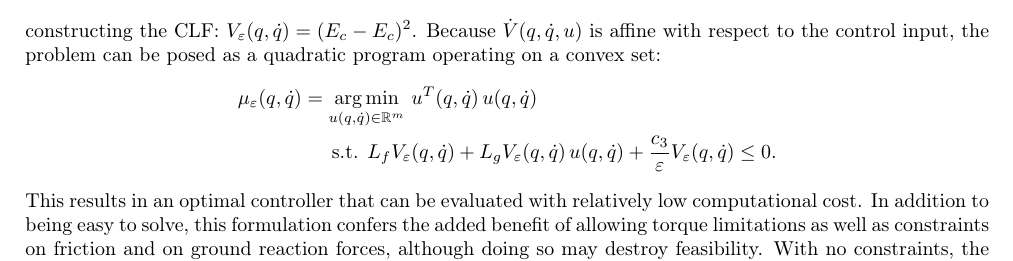
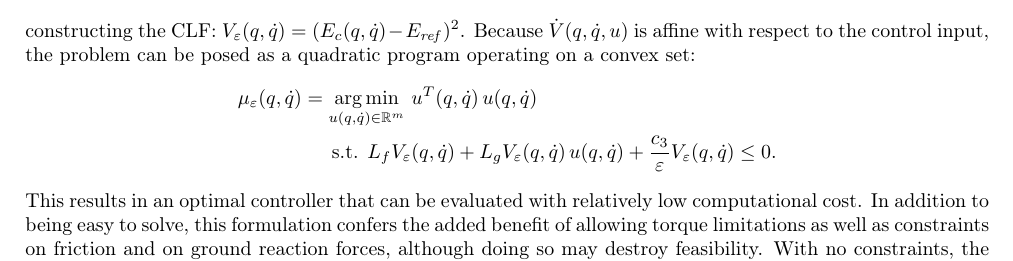
Before and after one commit to rsinnet/talk-gamm2015, a LaTeX document (gamm2015_sinnet_ames.tex): part of page 2 of 2, cut so that both start at the same text. Compiled offline with pdfLaTeX.

Commit message:
Fixed typo in defining the Lyapunov function.

```diff
--- a/gamm2015_sinnet_ames.tex
+++ b/gamm2015_sinnet_ames.tex
@@ -172,11 +172,11 @@ use of a {\em control Lyapunov function (CLF)} \cite{Freeman1996}.
 Roughly speaking, one must choose control inputs such that the energy of the
 system is exponentially stable through the continuous dynamics.
 %
-This is done by constructing the CLF: $V_{\varepsilon}(q, {\dot q}) = (E_{c} -
-E_{c})^{2}$.
+This is done by constructing the CLF: $V_{\varepsilon}(q, {\dot q}) = (E_{c}(q,
+{\dot q}) - E_{\mathit{ref}})^{2}$.
 %
-Because ${\dot V}(q, {\dot q}, u)$ is affine with respect to the control input, the problem can be
-posed as a quadratic program operating on a convex set:
+Because ${\dot V}(q, {\dot q}, u)$ is affine with respect to the control input,
+the problem can be posed as a quadratic program operating on a convex set:
 \begin{align*}
   \mu_{\varepsilon}(q, {\dot q}) = \argmin_{u(q, {\dot q}) \in \mathbb{R}^{m}} \
   & u^T(q, {\dot q}) \, u(q, {\dot q})\\
```
